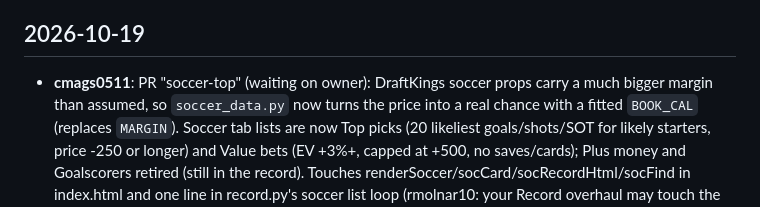
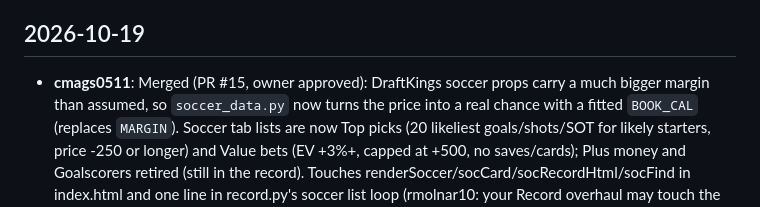
Before and after one commit to cmags0511/prop-tracker, a Markdown page: WORKLOG.md, the part around the change. Drawn GitHub-style.

Commit message:
Worklog: PR #15 merged
Co-Authored-By: Claude Opus 5.5 <noreply@anthropic.com>
Claude-Session: https://claude.ai/code/session_01E2RKRvAdpAvvNF2d6QXFc1

```diff
--- a/WORKLOG.md
+++ b/WORKLOG.md
@@ -4,7 +4,7 @@ Newest first. One entry per change: date, who, what, and anything the other pers
 Mark unfinished work **IN PROGRESS** (with the files it touches) and update the entry when it's done.
 
 ## 2026-10-19
-- **cmags0511**: PR "soccer-top" (waiting on owner): DraftKings soccer props carry a much bigger margin than assumed,
+- **cmags0511**: Merged (PR #15, owner approved): DraftKings soccer props carry a much bigger margin than assumed,
   so `soccer_data.py` now turns the price into a real chance with a fitted `BOOK_CAL` (replaces `MARGIN`). Soccer
   tab lists are now Top picks (20 likeliest goals/shots/SOT for likely starters, price -250 or longer) and Value
   bets (EV +3%+, capped at +500, no saves/cards); Plus money and Goalscorers retired (still in the record).
```
